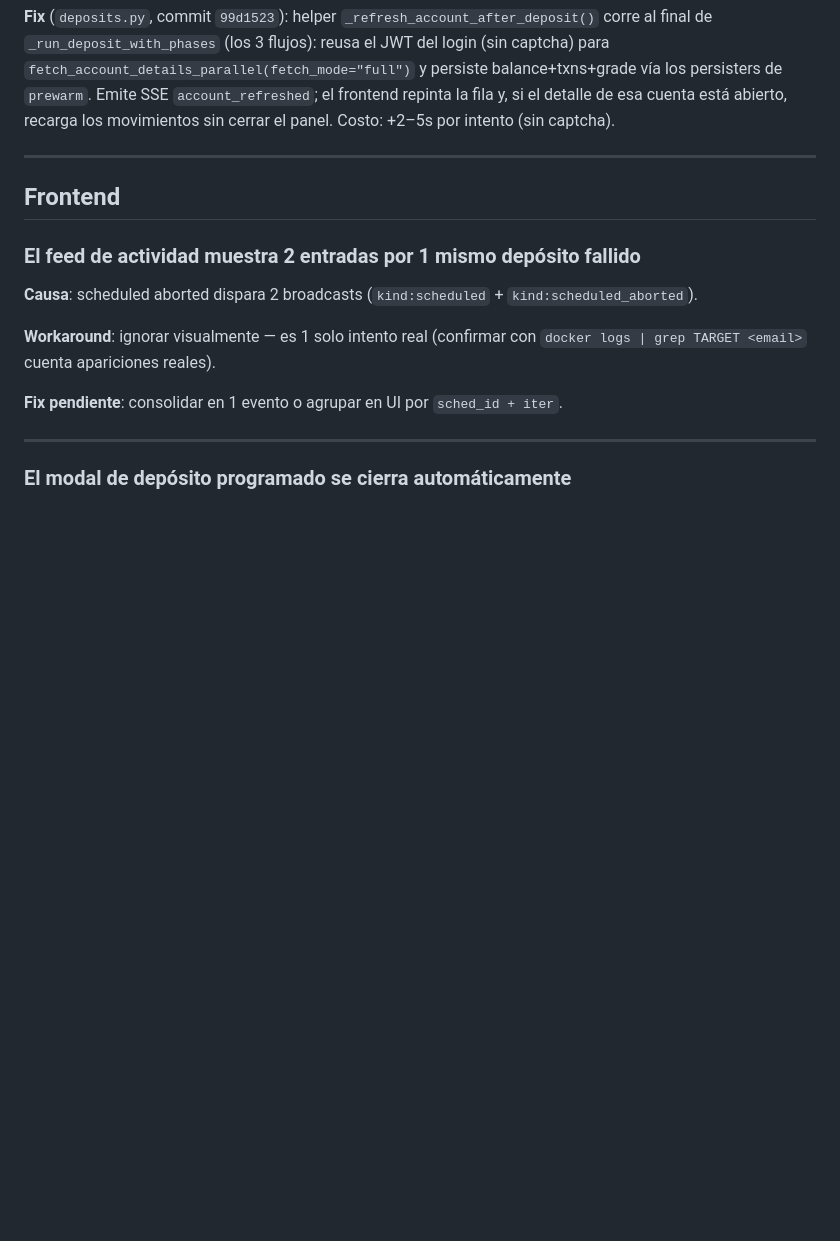
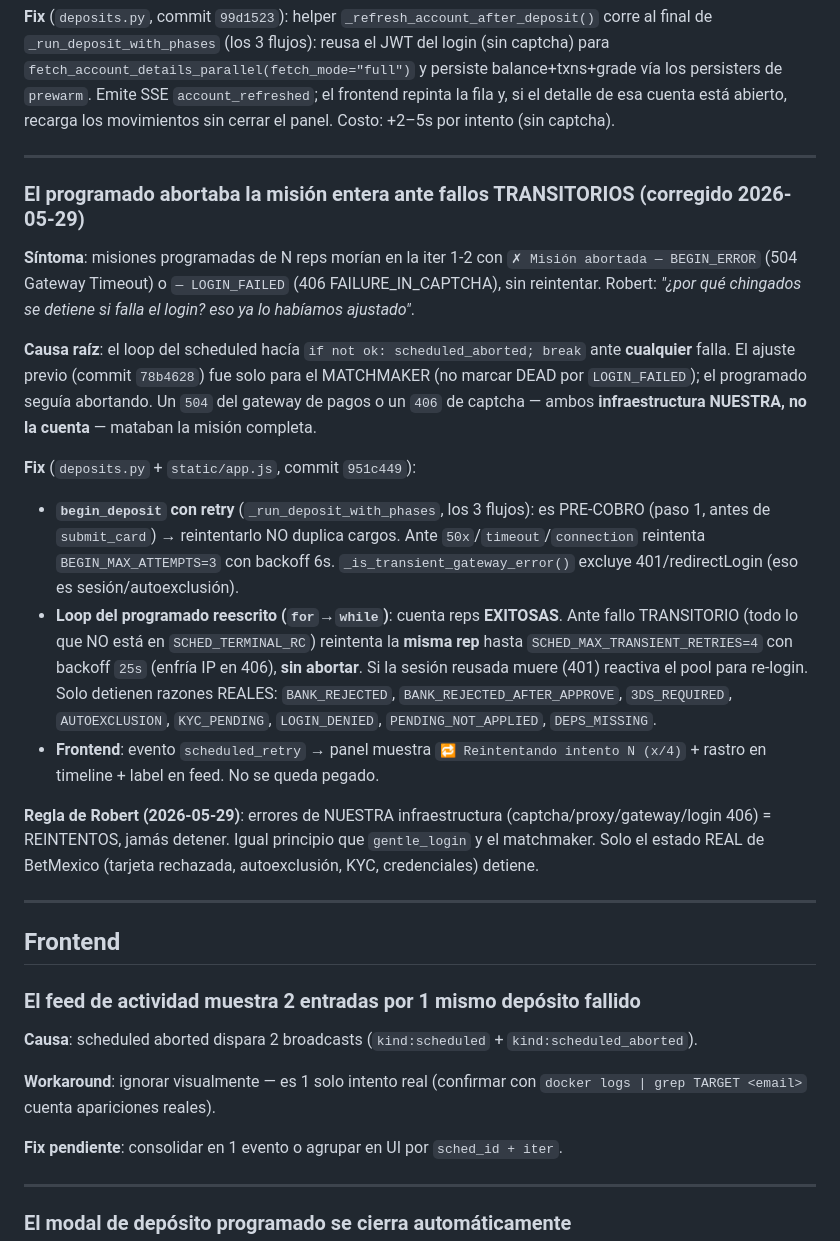
Before and after one commit to roobertvonsinger/botmex-dashboard, a Markdown page: docs/ERRORS.md, the part around the change. Drawn GitHub-style; blank space fills up the shorter version.

Commit message:
docs(errors): programado reintenta transitorios en vez de abortar (sesion 2026-05-29)
Co-Authored-By: Claude Opus 4.8 (1M context) <noreply@anthropic.com>

```diff
--- a/docs/ERRORS.md
+++ b/docs/ERRORS.md
@@ -345,6 +345,21 @@ docker exec betmexico-web python3 -c "import sqlite3;c=sqlite3.connect('/data/be
 
 ---
 
+### El programado abortaba la misión entera ante fallos TRANSITORIOS (corregido 2026-05-29)
+
+**Síntoma**: misiones programadas de N reps morían en la iter 1-2 con `✗ Misión abortada — BEGIN_ERROR` (504 Gateway Timeout) o `— LOGIN_FAILED` (406 FAILURE_IN_CAPTCHA), sin reintentar. Robert: *"¿por qué chingados se detiene si falla el login? eso ya lo habíamos ajustado"*.
+
+**Causa raíz**: el loop del scheduled hacía `if not ok: scheduled_aborted; break` ante **cualquier** falla. El ajuste previo (commit `78b4628`) fue solo para el MATCHMAKER (no marcar DEAD por `LOGIN_FAILED`); el programado seguía abortando. Un `504` del gateway de pagos o un `406` de captcha — ambos **infraestructura NUESTRA, no la cuenta** — mataban la misión completa.
+
+**Fix** (`deposits.py` + `static/app.js`, commit `951c449`):
+- **`begin_deposit` con retry** (`_run_deposit_with_phases`, los 3 flujos): es PRE-COBRO (paso 1, antes de `submit_card`) → reintentarlo NO duplica cargos. Ante `50x`/`timeout`/`connection` reintenta `BEGIN_MAX_ATTEMPTS=3` con backoff 6s. `_is_transient_gateway_error()` excluye 401/redirectLogin (eso es sesión/autoexclusión).
+- **Loop del programado reescrito (`for`→`while`)**: cuenta reps **EXITOSAS**. Ante fallo TRANSITORIO (todo lo que NO está en `SCHED_TERMINAL_RC`) reintenta la **misma rep** hasta `SCHED_MAX_TRANSIENT_RETRIES=4` con backoff `25s` (enfría IP en 406), **sin abortar**. Si la sesión reusada muere (401) reactiva el pool para re-login. Solo detienen razones REALES: `BANK_REJECTED`, `BANK_REJECTED_AFTER_APPROVE`, `3DS_REQUIRED`, `AUTOEXCLUSION`, `KYC_PENDING`, `LOGIN_DENIED`, `PENDING_NOT_APPLIED`, `DEPS_MISSING`.
+- **Frontend**: evento `scheduled_retry` → panel muestra `🔁 Reintentando intento N (x/4)` + rastro en timeline + label en feed. No se queda pegado.
+
+**Regla de Robert (2026-05-29)**: errores de NUESTRA infraestructura (captcha/proxy/gateway/login 406) = REINTENTOS, jamás detener. Igual principio que `gentle_login` y el matchmaker. Solo el estado REAL de BetMexico (tarjeta rechazada, autoexclusión, KYC, credenciales) detiene.
+
+---
+
 ## Frontend
 
 ### El feed de actividad muestra 2 entradas por 1 mismo depósito fallido
```
Also changed, not shown: MAP.md (+1 -1 lines).
